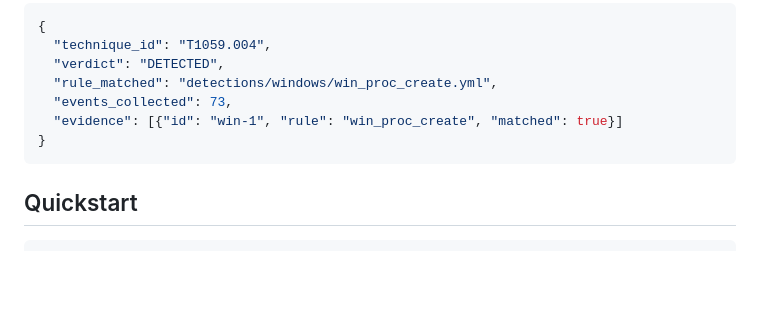
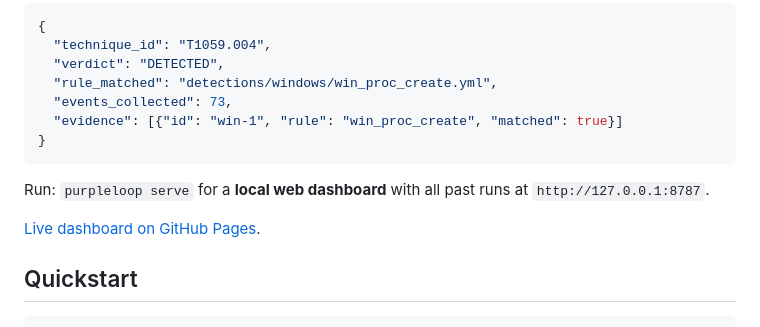
Before and after one commit to jayelbotvibe-web/purple-loop, a Markdown page: README.md, the part around the change. Rendered like a GitHub page; blank space fills up the shorter version.

Commit message:
docs: serve + dashboard links in README

````diff
--- a/README.md
+++ b/README.md
@@ -69,6 +69,10 @@ This removes the ambiguity that caused v1.0's false 100% coverage — you can no
 }
 ```
 
+Run: `purpleloop serve` for a **local web dashboard** with all past runs at `http://127.0.0.1:8787`.
+
+[Live dashboard on GitHub Pages](https://jayelbotvibe-web.github.io/purple-loop/).
+
 ## Quickstart
 
 ```bash
````
